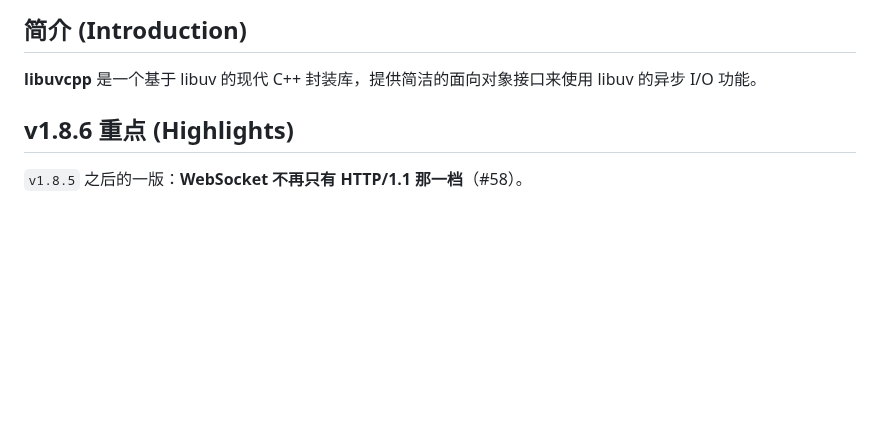
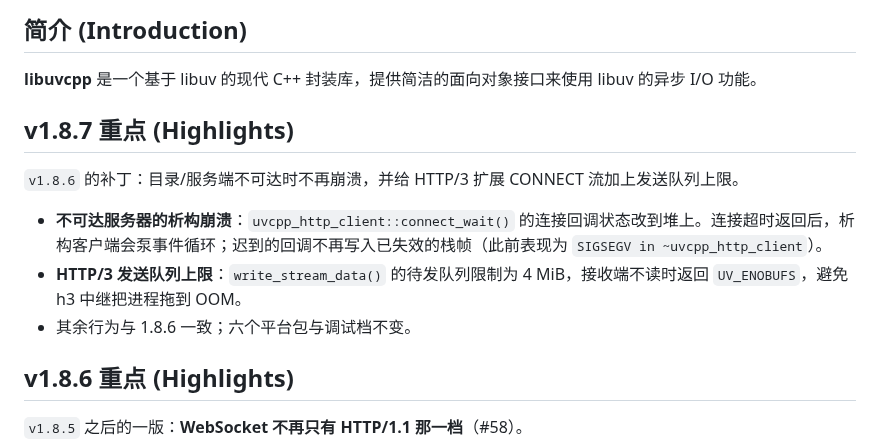
Before and after one commit to Antruly/libuvcpp, a Markdown page: RELEASE.md, the part around the change. Rendered like a GitHub page; blank space fills up the shorter version.

Commit message:
docs: add the v1.8.7 release notes

```diff
--- a/RELEASE.md
+++ b/RELEASE.md
@@ -18,6 +18,14 @@
 ## 简介 (Introduction)
 
 **libuvcpp** 是一个基于 libuv 的现代 C++ 封装库，提供简洁的面向对象接口来使用 libuv 的异步 I/O 功能。
+
+## v1.8.7 重点 (Highlights)
+
+`v1.8.6` 的补丁：目录/服务端不可达时不再崩溃，并给 HTTP/3 扩展 CONNECT 流加上发送队列上限。
+
+- **不可达服务器的析构崩溃**：`uvcpp_http_client::connect_wait()` 的连接回调状态改到堆上。连接超时返回后，析构客户端会泵事件循环；迟到的回调不再写入已失效的栈帧（此前表现为 `SIGSEGV in ~uvcpp_http_client`）。
+- **HTTP/3 发送队列上限**：`write_stream_data()` 的待发队列限制为 4 MiB，接收端不读时返回 `UV_ENOBUFS`，避免 h3 中继把进程拖到 OOM。
+- 其余行为与 1.8.6 一致；六个平台包与调试档不变。
 
 ## v1.8.6 重点 (Highlights)
 
```
